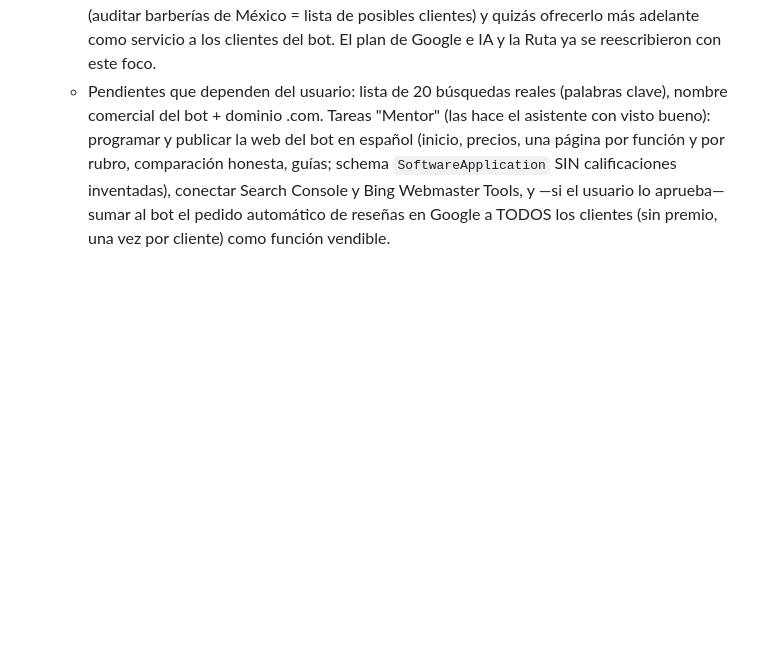
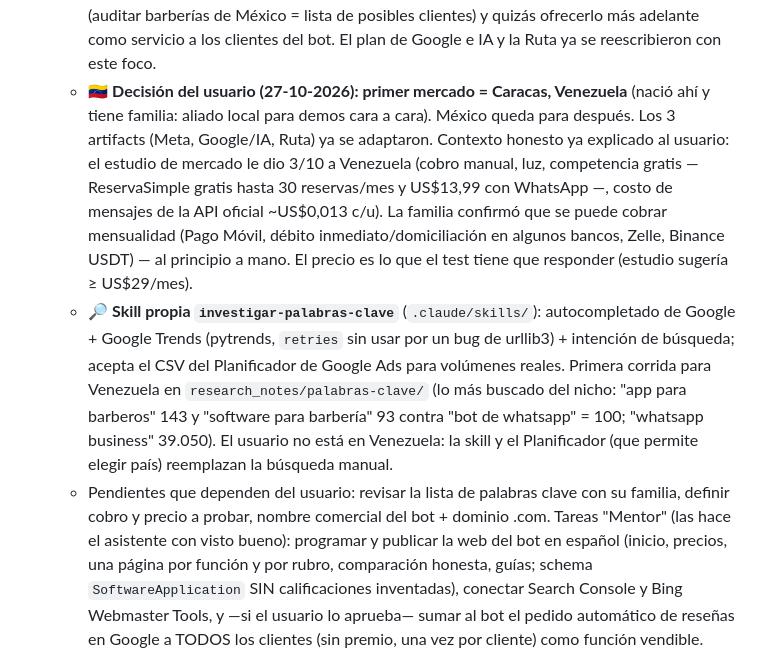
Before and after one commit to bircathamazon-debug/whatapp, a Markdown page: CLAUDE.md, the part around the change. GitHub-like rendering; blank space fills up the shorter version.

Commit message:
CLAUDE.md: Caracas como primer mercado y skill de palabras clave
Co-Authored-By: Claude Opus 5.5 <noreply@anthropic.com>
Claude-Session: https://claude.ai/code/session_01SZVFk5Z8AzSzBWGWACf52T

```diff
--- a/CLAUDE.md
+++ b/CLAUDE.md
@@ -1410,8 +1410,29 @@ detalle técnico completo de arquitectura y setup.
     (auditar barberías de México = lista de posibles clientes) y quizás
     ofrecerlo más adelante como servicio a los clientes del bot. El plan
     de Google e IA y la Ruta ya se reescribieron con este foco.
-  - Pendientes que dependen del usuario: lista de 20 búsquedas reales
-    (palabras clave), nombre comercial del bot + dominio .com. Tareas
+  - 🇻🇪 **Decisión del usuario (27-10-2026): primer mercado = Caracas,
+    Venezuela** (nació ahí y tiene familia: aliado local para demos cara a
+    cara). México queda para después. Los 3 artifacts (Meta, Google/IA,
+    Ruta) ya se adaptaron. Contexto honesto ya explicado al usuario: el
+    estudio de mercado le dio 3/10 a Venezuela (cobro manual, luz,
+    competencia gratis — ReservaSimple gratis hasta 30 reservas/mes y
+    US$13,99 con WhatsApp —, costo de mensajes de la API oficial
+    ~US$0,013 c/u). La familia confirmó que se puede cobrar mensualidad
+    (Pago Móvil, débito inmediato/domiciliación en algunos bancos, Zelle,
+    Binance USDT) — al principio a mano. El precio es lo que el test tiene
+    que responder (estudio sugería ≥ US$29/mes).
+  - 🔎 **Skill propia `investigar-palabras-clave`** (`.claude/skills/`):
+    autocompletado de Google + Google Trends (pytrends, `retries` sin
+    usar por un bug de urllib3) + intención de búsqueda; acepta el CSV del
+    Planificador de Google Ads para volúmenes reales. Primera corrida para
+    Venezuela en `research_notes/palabras-clave/` (lo más buscado del
+    nicho: "app para barberos" 143 y "software para barbería" 93 contra
+    "bot de whatsapp" = 100; "whatsapp business" 39.050). El usuario no
+    está en Venezuela: la skill y el Planificador (que permite elegir
+    país) reemplazan la búsqueda manual.
+  - Pendientes que dependen del usuario: revisar la lista de palabras
+    clave con su familia, definir cobro y precio a probar, nombre
+    comercial del bot + dominio .com. Tareas
     "Mentor" (las hace el asistente con visto bueno): programar y
     publicar la web del bot en español (inicio, precios, una página por
     función y por rubro, comparación honesta, guías; schema
```
